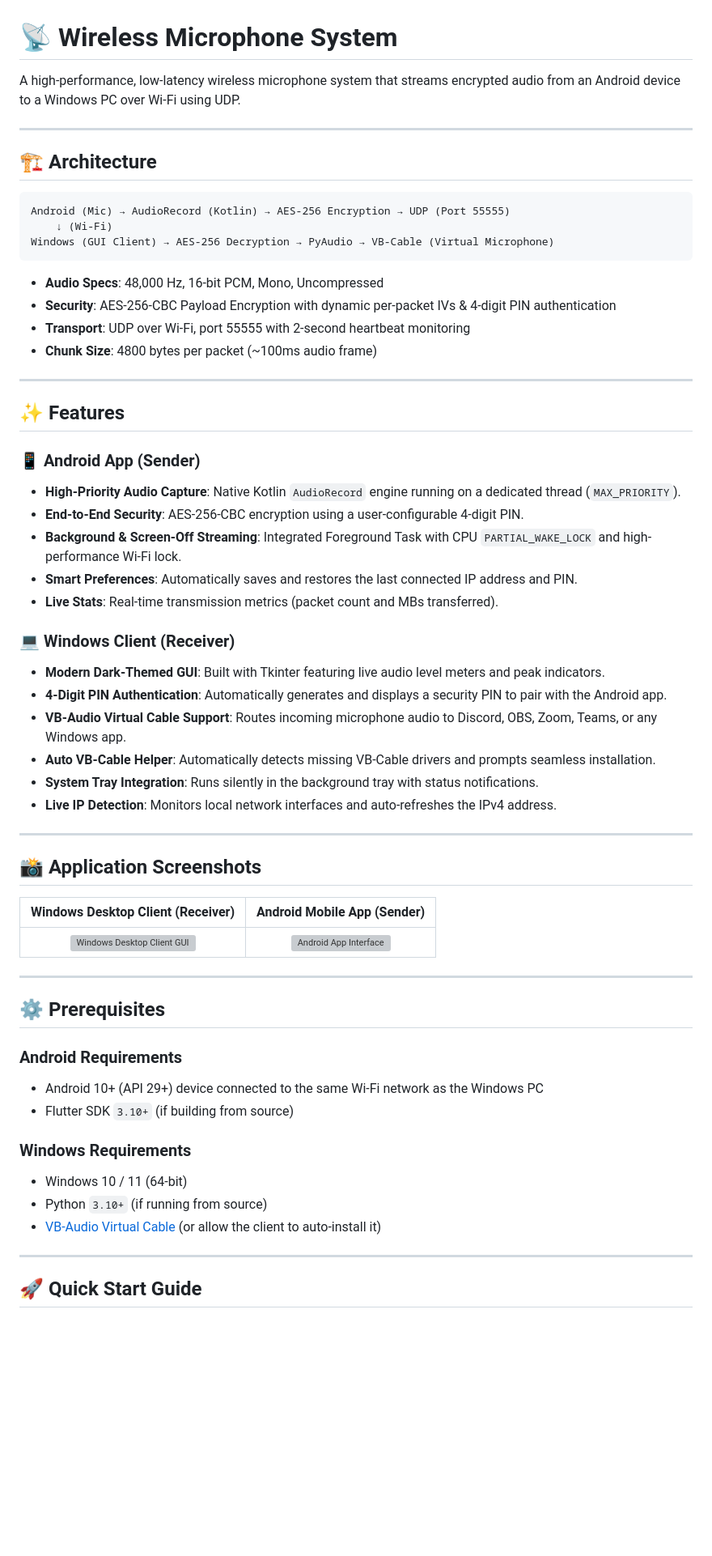
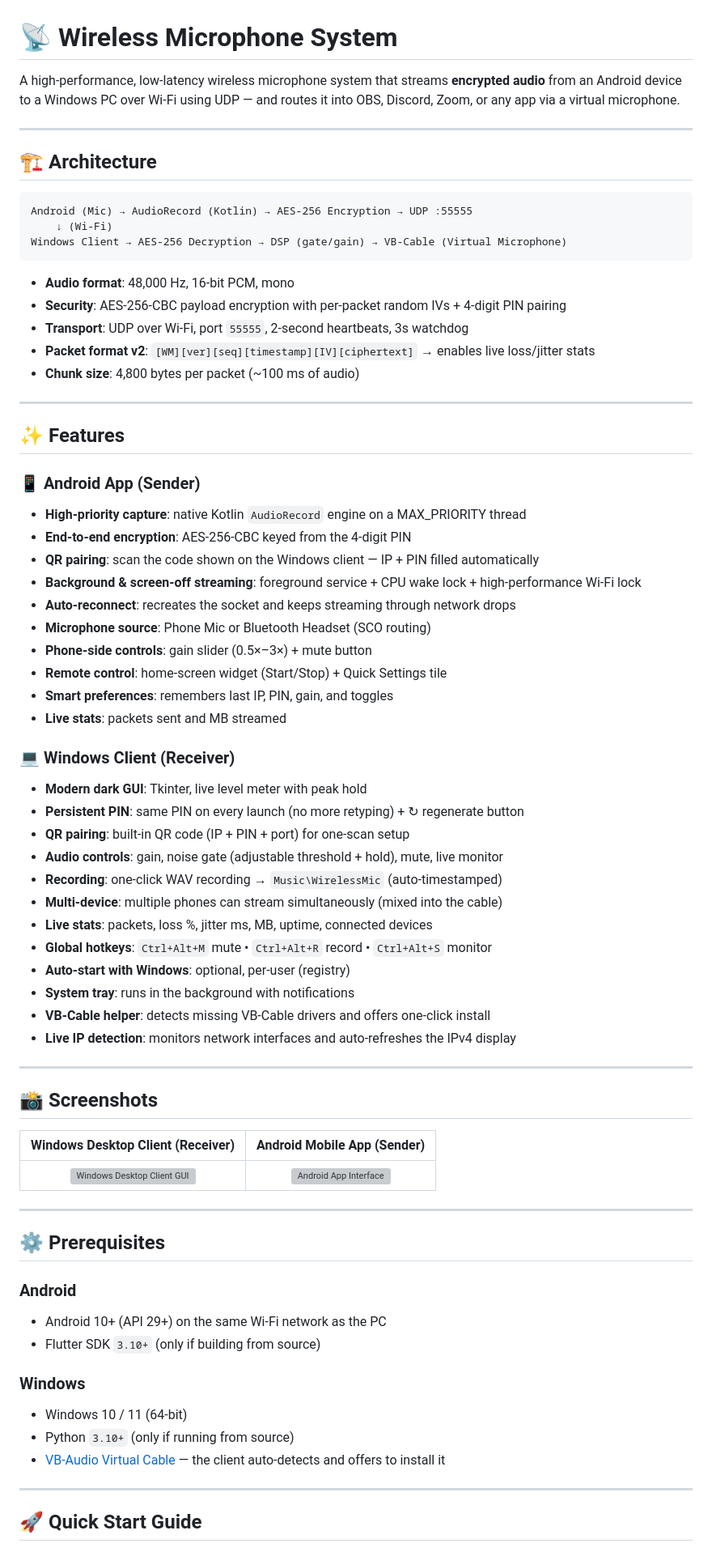
Before and after one commit to satnam6g/flumo_mic, a Markdown page: README.md, the part around one of its changes. Shown at 81% size. Drawn GitHub-style; blank space fills up the shorter version; grey boxes are pictures that could not be loaded.

Commit message:
docs: rewrite README for v2.0 (QR pairing, DSP controls, recording, hotkeys, multi-device, stats), refresh Windows + Android screenshots

````diff
--- a/README.md
+++ b/README.md
@@ -1,44 +1,56 @@
 # 📡 Wireless Microphone System
 
-A high-performance, low-latency wireless microphone system that streams encrypted audio from an Android device to a Windows PC over Wi-Fi using UDP.
+A high-performance, low-latency wireless microphone system that streams **encrypted audio** from an Android device to a Windows PC over Wi-Fi using UDP — and routes it into OBS, Discord, Zoom, or any app via a virtual microphone.
 
 ---
 
 ## 🏗️ Architecture
 
 ```
-Android (Mic) → AudioRecord (Kotlin) → AES-256 Encryption → UDP (Port 55555)
+Android (Mic) → AudioRecord (Kotlin) → AES-256 Encryption → UDP :55555
     ↓ (Wi-Fi)
-Windows (GUI Client) → AES-256 Decryption → PyAudio → VB-Cable (Virtual Microphone)
+Windows Client → AES-256 Decryption → DSP (gate/gain) → VB-Cable (Virtual Microphone)
 ```
 
-- **Audio Specs**: 48,000 Hz, 16-bit PCM, Mono, Uncompressed
-- **Security**: AES-256-CBC Payload Encryption with dynamic per-packet IVs & 4-digit PIN authentication
-- **Transport**: UDP over Wi-Fi, port 55555 with 2-second heartbeat monitoring
-- **Chunk Size**: 4800 bytes per packet (~100ms audio frame)
+- **Audio format**: 48,000 Hz, 16-bit PCM, mono
+- **Security**: AES-256-CBC payload encryption with per-packet random IVs + 4-digit PIN pairing
+- **Transport**: UDP over Wi-Fi, port `55555`, 2-second heartbeats, 3s watchdog
+- **Packet format v2**: `[WM][ver][seq][timestamp][IV][ciphertext]` → enables live loss/jitter stats
+- **Chunk size**: 4,800 bytes per packet (~100 ms of audio)
 
 ---
 
 ## ✨ Features
 
 ### 📱 Android App (Sender)
-- **High-Priority Audio Capture**: Native Kotlin `AudioRecord` engine running on a dedicated thread (`MAX_PRIORITY`).
-- **End-to-End Security**: AES-256-CBC encryption using a user-configurable 4-digit PIN.
-- **Background & Screen-Off Streaming**: Integrated Foreground Task with CPU `PARTIAL_WAKE_LOCK` and high-performance Wi-Fi lock.
-- **Smart Preferences**: Automatically saves and restores the last connected IP address and PIN.
-- **Live Stats**: Real-time transmission metrics (packet count and MBs transferred).
+- **High-priority capture**: native Kotlin `AudioRecord` engine on a MAX_PRIORITY thread
+- **End-to-end encryption**: AES-256-CBC keyed from the 4-digit PIN
+- **QR pairing**: scan the code shown on the Windows client — IP + PIN filled automatically
+- **Background & screen-off streaming**: foreground service + CPU wake lock + high-performance Wi-Fi lock
+- **Auto-reconnect**: recreates the socket and keeps streaming through network drops
+- **Microphone source**: Phone Mic or Bluetooth Headset (SCO routing)
+- **Phone-side controls**: gain slider (0.5×–3×) + mute button
+- **Remote control**: home-screen widget (Start/Stop) + Quick Settings tile
+- **Smart preferences**: remembers last IP, PIN, gain, and toggles
+- **Live stats**: packets sent and MB streamed
 
 ### 💻 Windows Client (Receiver)
-- **Modern Dark-Themed GUI**: Built with Tkinter featuring live audio level meters and peak indicators.
-- **4-Digit PIN Authentication**: Automatically generates and displays a security PIN to pair with the Android app.
-- **VB-Audio Virtual Cable Support**: Routes incoming microphone audio to Discord, OBS, Zoom, Teams, or any Windows app.
-- **Auto VB-Cable Helper**: Automatically detects missing VB-Cable drivers and prompts seamless installation.
-- **System Tray Integration**: Runs silently in the background tray with status notifications.
-- **Live IP Detection**: Monitors local network interfaces and auto-refreshes the IPv4 address.
+- **Modern dark GUI**: Tkinter, live level meter with peak hold
+- **Persistent PIN**: same PIN on every launch (no more retyping) + ↻ regenerate button
+- **QR pairing**: built-in QR code (IP + PIN + port) for one-scan setup
+- **Audio controls**: gain, noise gate (adjustable threshold + hold), mute, live monitor
+- **Recording**: one-click WAV recording → `Music\WirelessMic` (auto-timestamped)
+- **Multi-device**: multiple phones can stream simultaneously (mixed into the cable)
+- **Live stats**: packets, loss %, jitter ms, MB, uptime, connected devices
+- **Global hotkeys**: `Ctrl+Alt+M` mute • `Ctrl+Alt+R` record • `Ctrl+Alt+S` monitor
+- **Auto-start with Windows**: optional, per-user (registry)
+- **System tray**: runs in the background with notifications
+- **VB-Cable helper**: detects missing VB-Cable drivers and offers one-click install
+- **Live IP detection**: monitors network interfaces and auto-refreshes the IPv4 display
 
 ---
 
-## 📸 Application Screenshots
+## 📸 Screenshots
 
 | Windows Desktop Client (Receiver) | Android Mobile App (Sender) |
 | :---: | :---: |
@@ -48,14 +60,14 @@ Windows (GUI Client) → AES-256 Decryption → PyAudio → VB-Cable (Virtual Mi
 
 ## ⚙️ Prerequisites
 
-### Android Requirements
-- Android 10+ (API 29+) device connected to the same Wi-Fi network as the Windows PC
-- Flutter SDK `3.10+` (if building from source)
+### Android
+- Android 10+ (API 29+) on the same Wi-Fi network as the PC
+- Flutter SDK `3.10+` (only if building from source)
 
-### Windows Requirements
+### Windows
 - Windows 10 / 11 (64-bit)
-- Python `3.10+` (if running from source)
-- [VB-Audio Virtual Cable](https://vb-audio.com/Cable/) (or allow the client to auto-install it)
+- Python `3.10+` (only if running from source)
+- [VB-Audio Virtual Cable](https://vb-audio.com/Cable/) — the client auto-detects and offers to install it
 
 ---
 
````
Also changed, not shown: other parts of README.md (+36 -28 lines), windows_client/README.md (+16 -2 lines).
